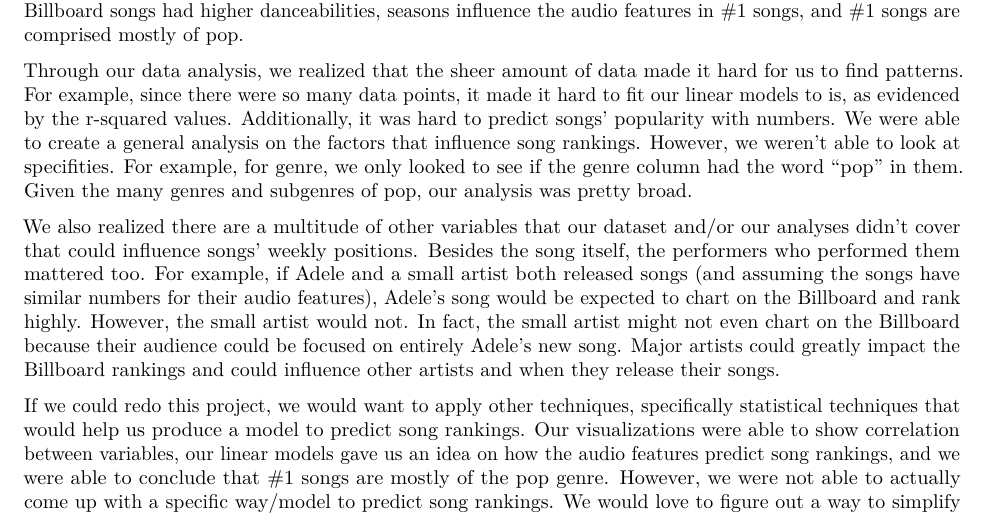
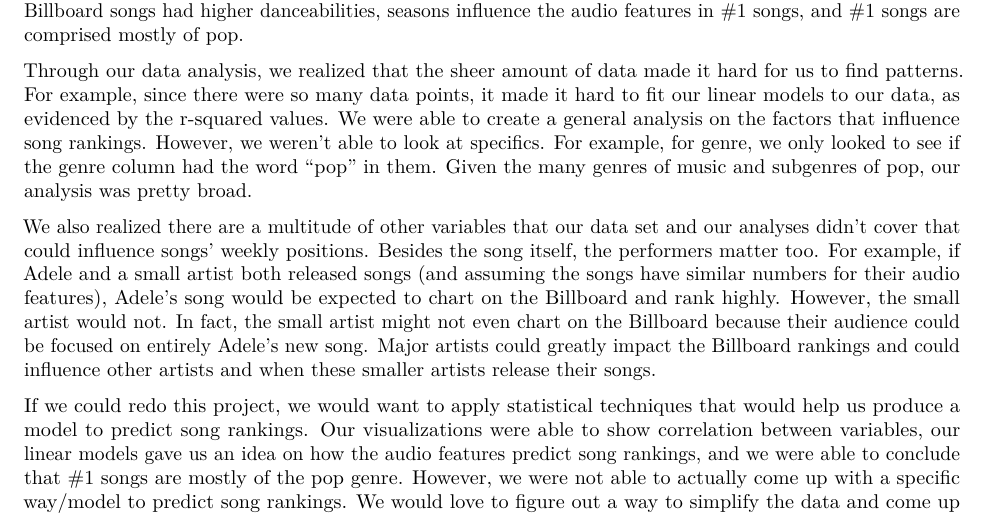
Before and after one commit to sta199-02-fall2021/project-fall-2021-group-3-1-final_project, an R Markdown document (final_project_draft.Rmd): part of page 5 of 5, cut so that both start at the same text. Rendered offline with R 4.5, knitr and Pandoc, then LaTeX, with nearby package versions; some code elsewhere in the file could not run offline; common packages that the code uses without loading them are loaded.

Commit message:
checked conclusion.

```diff
--- a/final_project_draft.Rmd
+++ b/final_project_draft.Rmd
@@ -333,8 +333,8 @@ Need to add: This will require a summary of what you have learned about your res
 
 To summarize, our main research question is: what factors influence a song's ranking? We visualized the relationship between weekly song positions and the audio features that we focused on. Through those, we found that danceability was the audio feature that correlated the most strongly with weekly song positions. This was confirmed with our linear models. We found that when you use all the audio features to create a linear model, it was the strongest predictor of weekly song positions. However, the R-squared values of that model and the danceability model were similar. When we looked at seasons, we realized that each season had their own "preference" for each audio feature. We confirmed our hypothesis that the majority of #1 Billboard songs are of the pop genre through hypotheses testing. In short, we found that higher ranked Billboard songs had higher danceabilities, seasons influence the audio features in #1 songs, and #1 songs are comprised mostly of pop.
 
-Through our data analysis, we realized that the sheer amount of data made it hard for us to find patterns. For example, since there were so many data points, it made it hard to fit our linear models to is, as evidenced by the r-squared values. Additionally, it was hard to predict songs' popularity with numbers. We were able to create a general analysis on the factors that influence song rankings. However, we weren't able to look at specifities. For example, for genre, we only looked to see if the genre column had the word "pop" in them. Given the many genres and subgenres of pop, our analysis was pretty broad.
+Through our data analysis, we realized that the sheer amount of data made it hard for us to find patterns. For example, since there were so many data points, it made it hard to fit our linear models to our data, as evidenced by the r-squared values. We were able to create a general analysis on the factors that influence song rankings. However, we weren't able to look at specifics. For example, for genre, we only looked to see if the genre column had the word "pop" in them. Given the many genres of music and subgenres of pop, our analysis was pretty broad.
 
-We also realized there are a multitude of other variables that our dataset and/or our analyses didn't cover that could influence songs' weekly positions. Besides the song itself, the performers who performed them mattered too. For example, if Adele and a small artist both released songs (and assuming the songs have similar numbers for their audio features), Adele's song would be expected to chart on the Billboard and rank highly. However, the small artist would not. In fact, the small artist might not even chart on the Billboard because their audience could be focused on entirely Adele's new song. Major artists could greatly impact the Billboard rankings and could influence other artists and when they release their songs.
+We also realized there are a multitude of other variables that our data set and our analyses didn't cover that could influence songs' weekly positions. Besides the song itself, the performers matter too. For example, if Adele and a small artist both released songs (and assuming the songs have similar numbers for their audio features), Adele's song would be expected to chart on the Billboard and rank highly. However, the small artist would not. In fact, the small artist might not even chart on the Billboard because their audience could be focused on entirely Adele's new song. Major artists could greatly impact the Billboard rankings and could influence other artists and when these smaller artists release their songs.
 
-If we could redo this project, we would want to apply other techniques, specifically statistical techniques that would help us produce a model to predict song rankings. Our visualizations were able to show correlation between variables, our linear models gave us an idea on how the audio features predict song rankings, and we were able to conclude that #1 songs are mostly of the pop genre. However, we were not able to actually come up with a specific way/model to predict song rankings. We would love to figure out a way to simplify the data and come up with a model.
+If we could redo this project, we would want to apply statistical techniques that would help us produce a model to predict song rankings. Our visualizations were able to show correlation between variables, our linear models gave us an idea on how the audio features predict song rankings, and we were able to conclude that #1 songs are mostly of the pop genre. However, we were not able to actually come up with a specific way/model to predict song rankings. We would love to figure out a way to simplify the data and come up with a model.
```
